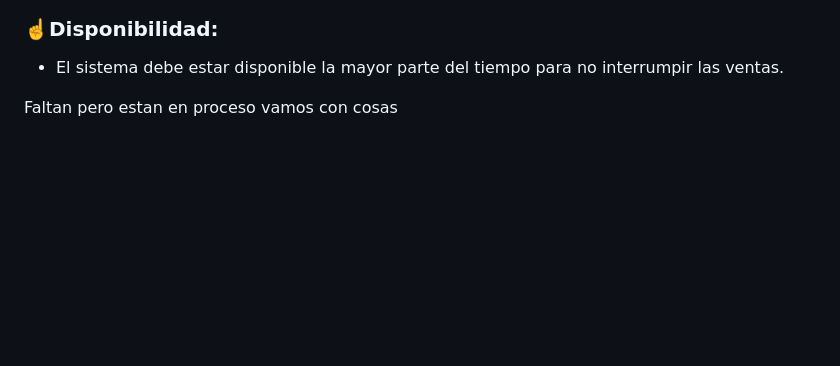
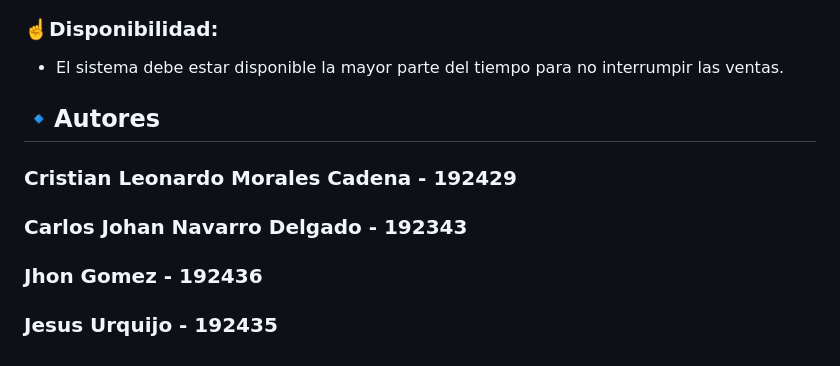
Before and after one commit to cristiancrakl/Mini_Mercado, a Markdown page: README.md, the part around the change. Drawn GitHub-style; blank space fills up the shorter version.

Commit message:
modificando el readme con los autores

```diff
--- a/README.md
+++ b/README.md
@@ -89,4 +89,12 @@
 
 -   El sistema debe estar disponible la mayor parte del tiempo para no interrumpir las ventas.
 
-Faltan pero estan en proceso vamos con cosas
+## 🔹Autores
+
+### Cristian Leonardo Morales Cadena - 192429
+
+### Carlos Johan Navarro Delgado - 192343
+
+### Jhon Gomez - 192436
+
+### Jesus Urquijo - 192435
```
